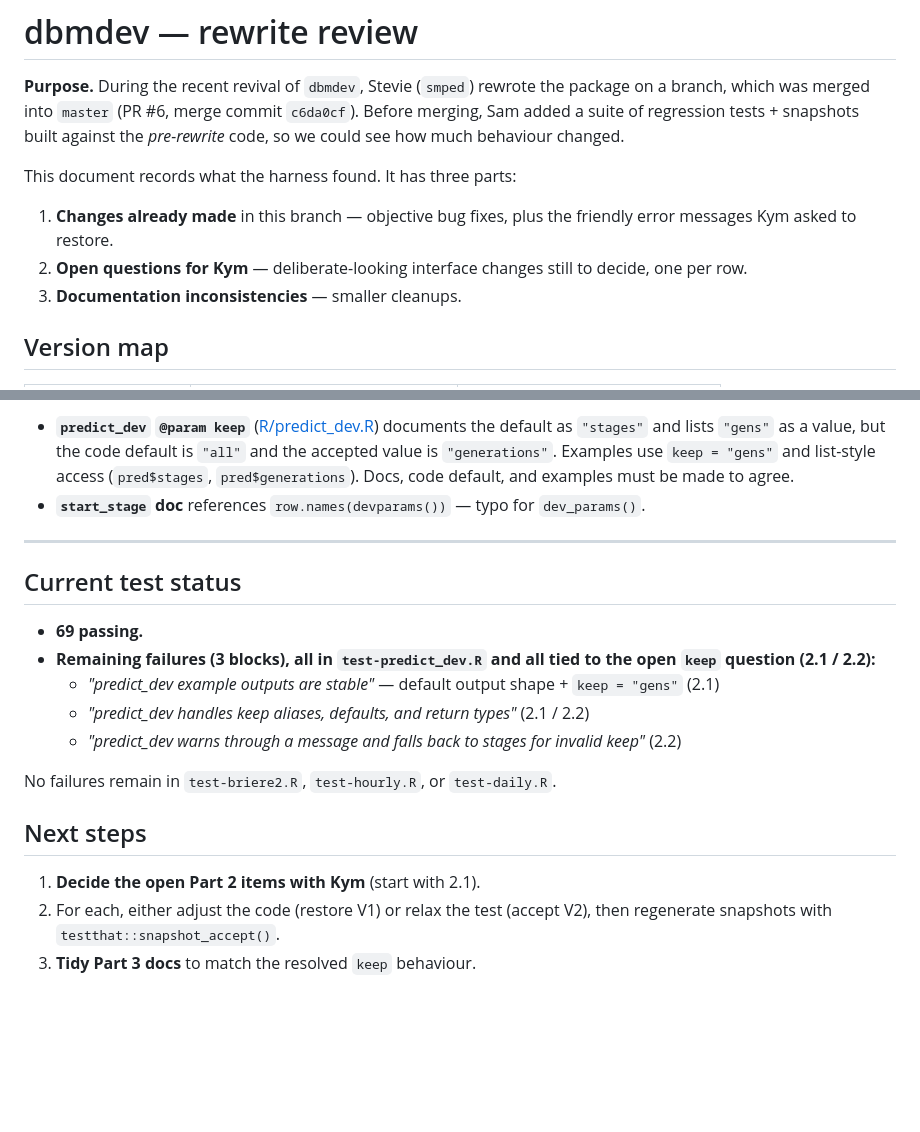
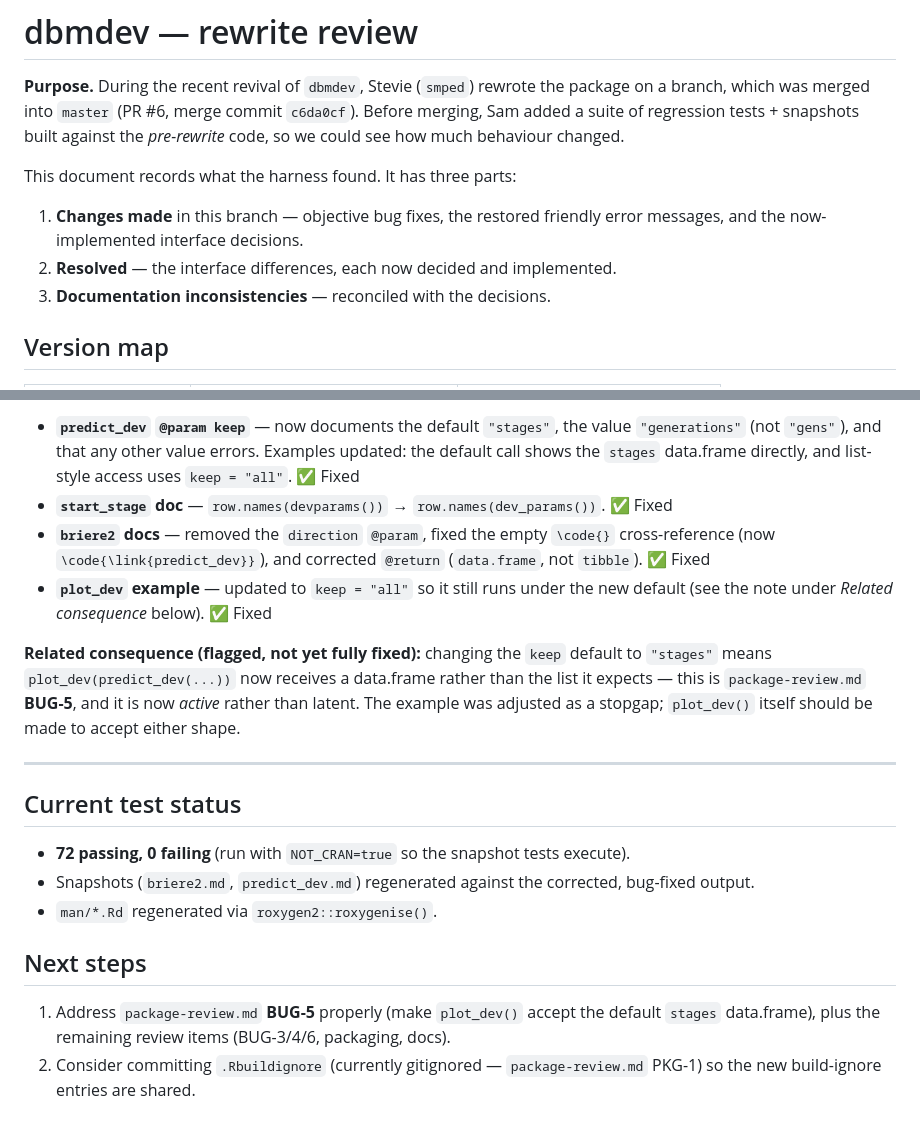
Before and after one commit to kymperry01/dbmdev, a Markdown page: rewrite-review.md, 2 parts joined by grey strips. Rendered like a GitHub page; blank space fills up the shorter version.

```diff
--- a/rewrite-review.md
+++ b/rewrite-review.md
@@ -7,11 +7,10 @@ built against the *pre-rewrite* code, so we could see how much behaviour changed
 
 This document records what the harness found. It has three parts:
 
-1. **Changes already made** in this branch — objective bug fixes, plus the
-   friendly error messages Kym asked to restore.
-2. **Open questions for Kym** — deliberate-looking interface changes still to
-   decide, one per row.
-3. **Documentation inconsistencies** — smaller cleanups.
+1. **Changes made** in this branch — objective bug fixes, the restored friendly
+   error messages, and the now-implemented interface decisions.
+2. **Resolved** — the interface differences, each now decided and implemented.
+3. **Documentation inconsistencies** — reconciled with the decisions.
 
 ## Version map
 
@@ -125,27 +142,33 @@ Independent of the decisions above, to tidy once `keep` (2.1/2.2) is resolved:
 
-- **`predict_dev` `@param keep`** ([R/predict_dev.R](R/predict_dev.R)) documents the
-  default as `"stages"` and lists `"gens"` as a value, but the code default is
-  `"all"` and the accepted value is `"generations"`. Examples use `keep = "gens"`
-  and list-style access (`pred$stages`, `pred$generations`). Docs, code default,
-  and examples must be made to agree.
-- **`start_stage` doc** references `row.names(devparams())` — typo for `dev_params()`.
+- **`predict_dev` `@param keep`** — now documents the default `"stages"`, the value
+  `"generations"` (not `"gens"`), and that any other value errors. Examples updated:
+  the default call shows the `stages` data.frame directly, and list-style access uses
+  `keep = "all"`. ✅ Fixed
+- **`start_stage` doc** — `row.names(devparams())` → `row.names(dev_params())`. ✅ Fixed
+- **`briere2` docs** — removed the `direction` `@param`, fixed the empty `\code{}`
+  cross-reference (now `\code{\link{predict_dev}}`), and corrected `@return`
+  (`data.frame`, not `tibble`). ✅ Fixed
+- **`plot_dev` example** — updated to `keep = "all"` so it still runs under the new
+  default (see the note under *Related consequence* below). ✅ Fixed
+
+**Related consequence (flagged, not yet fully fixed):** changing the `keep` default to
+`"stages"` means `plot_dev(predict_dev(...))` now receives a data.frame rather than the
+list it expects — this is `package-review.md` **BUG-5**, and it is now *active* rather
+than latent. The example was adjusted as a stopgap; `plot_dev()` itself should be made
+to accept either shape.
 
 ---
 
 ## Current test status
 
-- **69 passing.**
-- **Remaining failures (3 blocks), all in `test-predict_dev.R` and all tied to the
-  open `keep` question (2.1 / 2.2):**
-  - *"predict_dev example outputs are stable"* — default output shape + `keep = "gens"` (2.1)
-  - *"predict_dev handles keep aliases, defaults, and return types"* (2.1 / 2.2)
-  - *"predict_dev warns through a message and falls back to stages for invalid keep"* (2.2)
-
-No failures remain in `test-briere2.R`, `test-hourly.R`, or `test-daily.R`.
+- **72 passing, 0 failing** (run with `NOT_CRAN=true` so the snapshot tests execute).
+- Snapshots (`briere2.md`, `predict_dev.md`) regenerated against the corrected,
+  bug-fixed output.
+- `man/*.Rd` regenerated via `roxygen2::roxygenise()`.
 
 ## Next steps
 
-1. **Decide the open Part 2 items with Kym** (start with 2.1).
-2. For each, either adjust the code (restore V1) or relax the test (accept V2),
-   then regenerate snapshots with `testthat::snapshot_accept()`.
-3. **Tidy Part 3 docs** to match the resolved `keep` behaviour.
+1. Address `package-review.md` **BUG-5** properly (make `plot_dev()` accept the default
+   `stages` data.frame), plus the remaining review items (BUG-3/4/6, packaging, docs).
+2. Consider committing `.Rbuildignore` (currently gitignored — `package-review.md`
+   PKG-1) so the new build-ignore entries are shared.
```
Also changed, not shown: other parts of rewrite-review.md (+37 -19 lines), package-review.md (added, +242 -0 lines).
